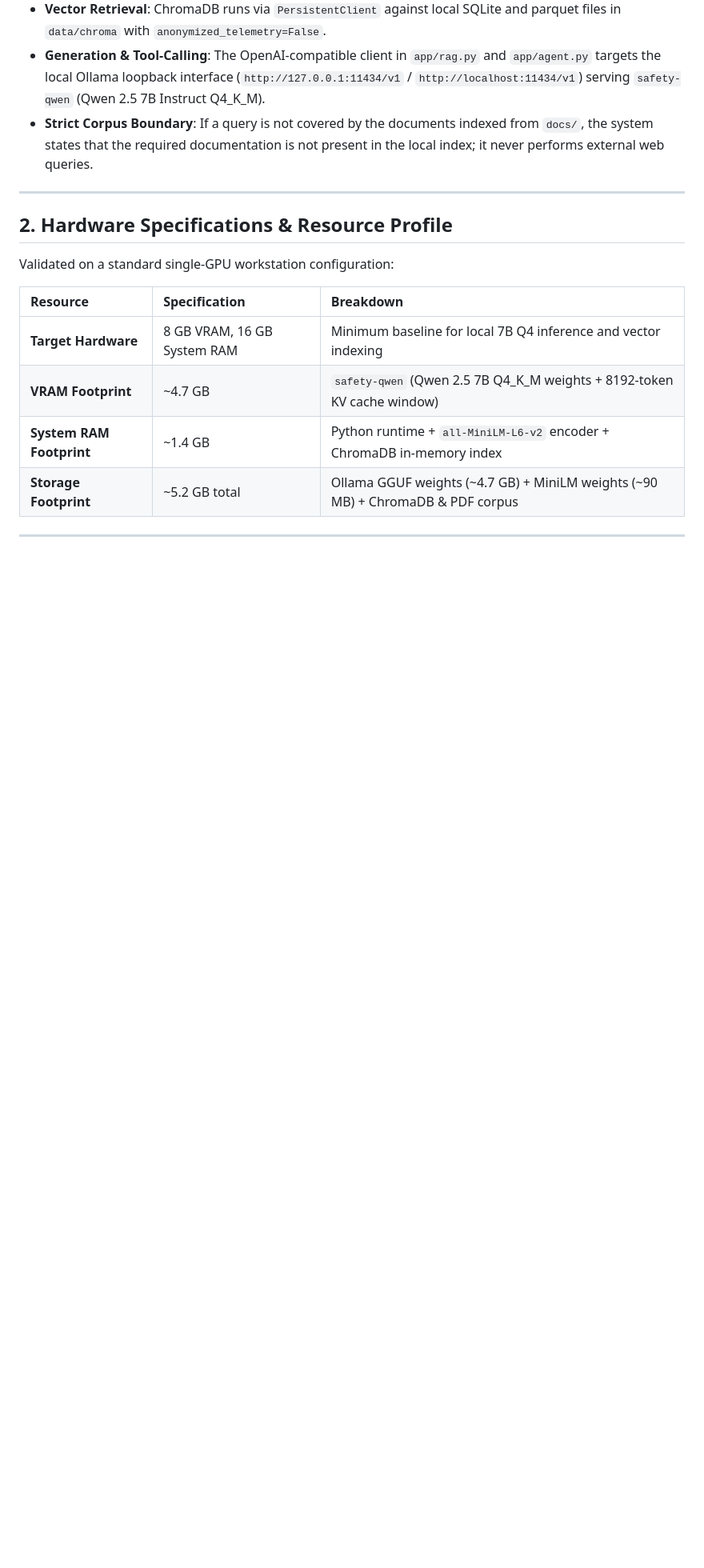
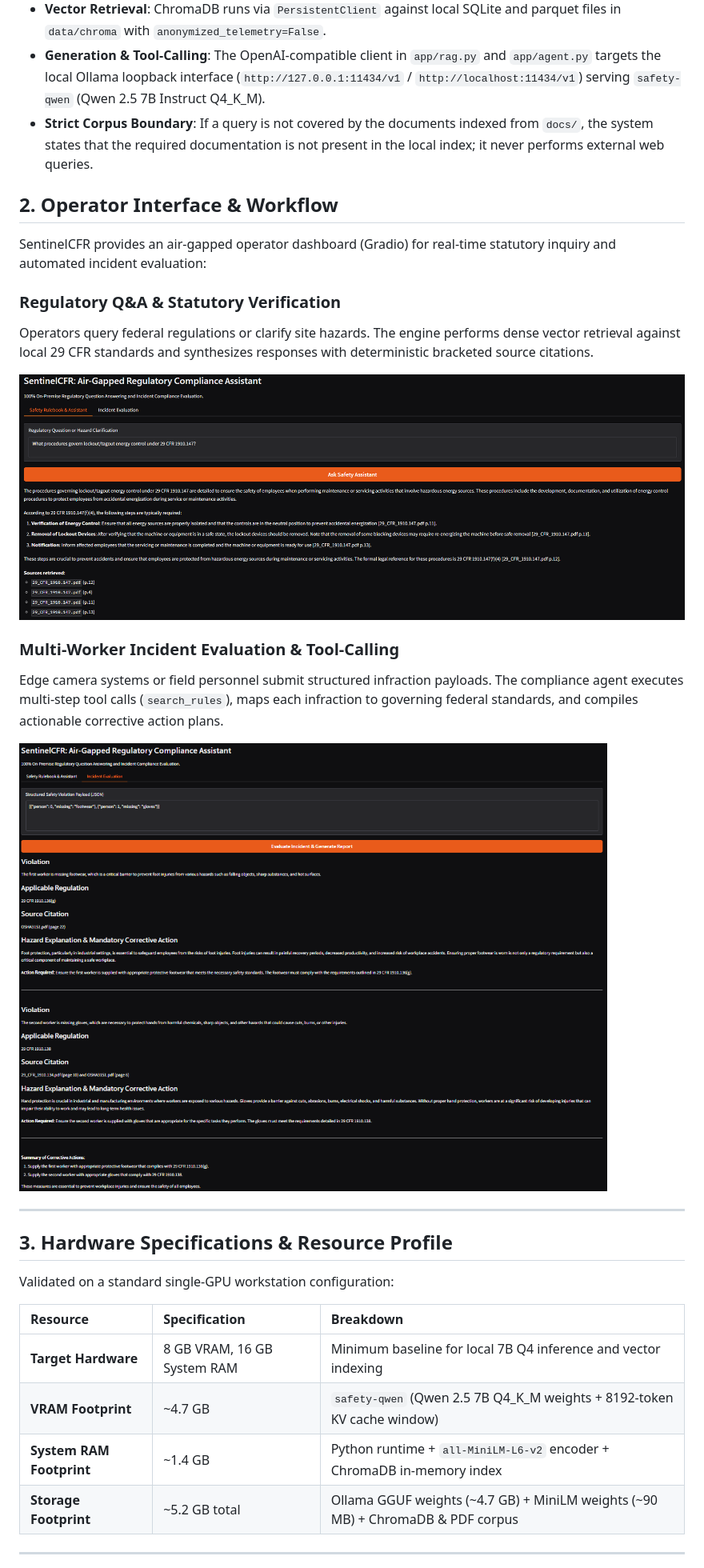
Before and after one commit to imran2k/sentinelcfr, a Markdown page: README.md, the part around one of its changes. Shown at 80% size. Rendered like a GitHub page; pictures changed too: docs/assets/ui_incident_report.png (added), docs/assets/ui_rulebook.png (added); blank space fills up the shorter version.

```diff
--- a/README.md
+++ b/README.md
@@ -40,9 +40,24 @@ SentinelCFR separates **Maintenance/Ingestion** from **Runtime Inference** so th
 - **Generation & Tool-Calling**: The OpenAI-compatible client in `app/rag.py` and `app/agent.py` targets the local Ollama loopback interface (`http://127.0.0.1:11434/v1` / `http://localhost:11434/v1`) serving `safety-qwen` (Qwen 2.5 7B Instruct Q4_K_M).
 - **Strict Corpus Boundary**: If a query is not covered by the documents indexed from `docs/`, the system states that the required documentation is not present in the local index; it never performs external web queries.
 
+## 2. Operator Interface & Workflow
+
+SentinelCFR provides an air-gapped operator dashboard (Gradio) for real-time statutory inquiry and automated incident evaluation:
+
+### Regulatory Q&A & Statutory Verification
+Operators query federal regulations or clarify site hazards. The engine performs dense vector retrieval against local 29 CFR standards and synthesizes responses with deterministic bracketed source citations.
+
+![Safety Rulebook Assistant](docs/assets/ui_rulebook.png)
+
+### Multi-Worker Incident Evaluation & Tool-Calling
+Edge camera systems or field personnel submit structured infraction payloads. The compliance agent executes multi-step tool calls (`search_rules`), maps each infraction to governing federal standards, and compiles actionable corrective action plans.
+
+![Incident Evaluation](docs/assets/ui_incident_report.png)
+
+
 ---
 
-## 2. Hardware Specifications & Resource Profile
+## 3. Hardware Specifications & Resource Profile
 
 Validated on a standard single-GPU workstation configuration:
 
```
Also changed, not shown: other parts of README.md (+3 -3 lines), 1 other file.
